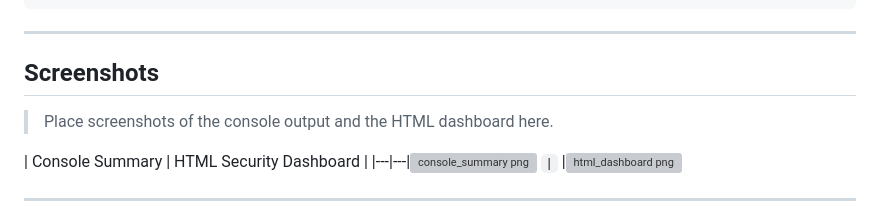
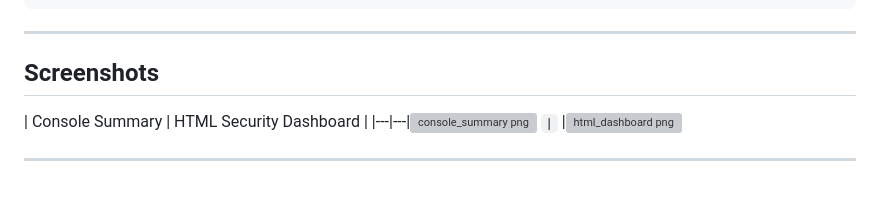
Before and after one commit to tamizharasan432-alt/Advanced-Packet-Analyzer, a Markdown page: README.md, the part around the change. Rendered like a GitHub page; blank space fills up the shorter version; grey boxes are pictures that could not be loaded.

```diff
--- a/README.md
+++ b/README.md
@@ -191,7 +191,6 @@ python main.py sample_data/sample.pcap --output-dir reports_out --verbose
 
 ## Screenshots
 
-> Place screenshots of the console output and the HTML dashboard here.
 
 | Console Summary | HTML Security Dashboard |
 |---|---|<img width="1918" height="1078" alt="console_summary png" src="https://github.com/user-attachments/assets/8547c542-9765-4461-9980-9b4a85f82567" />
```
